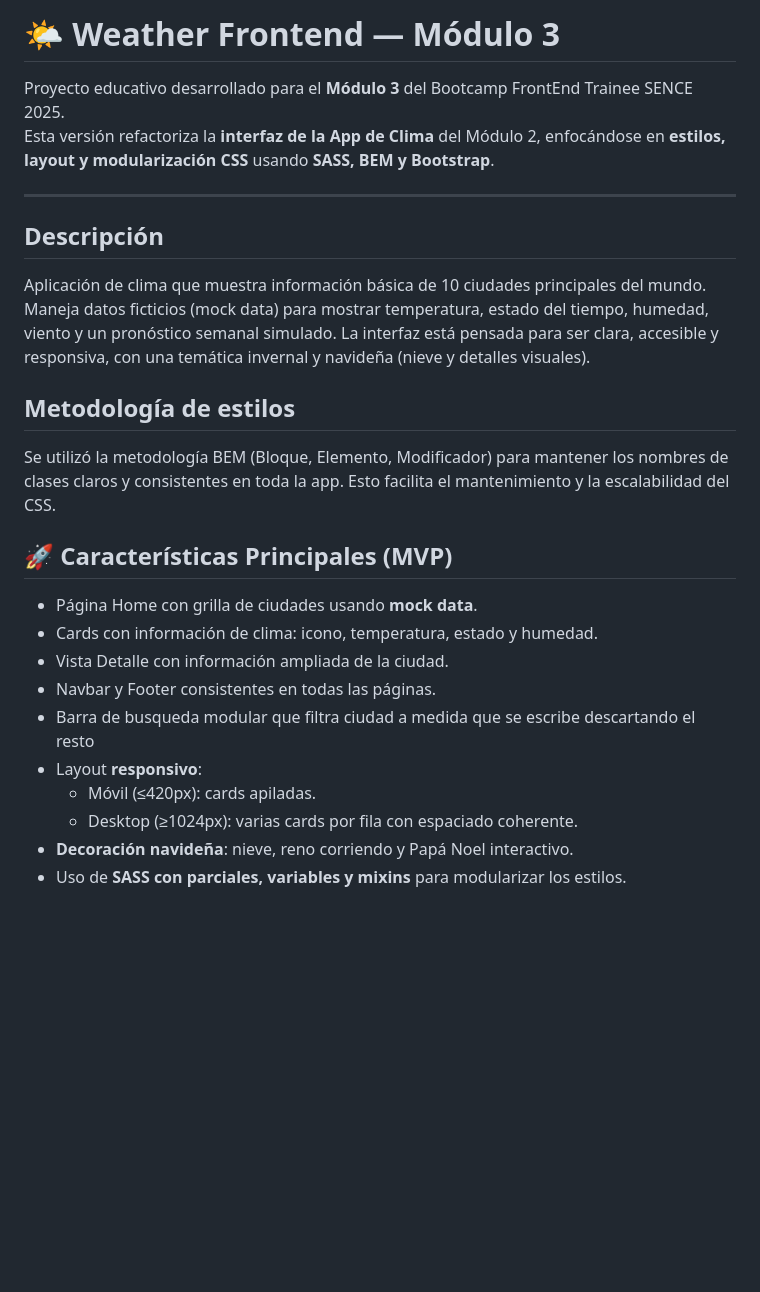
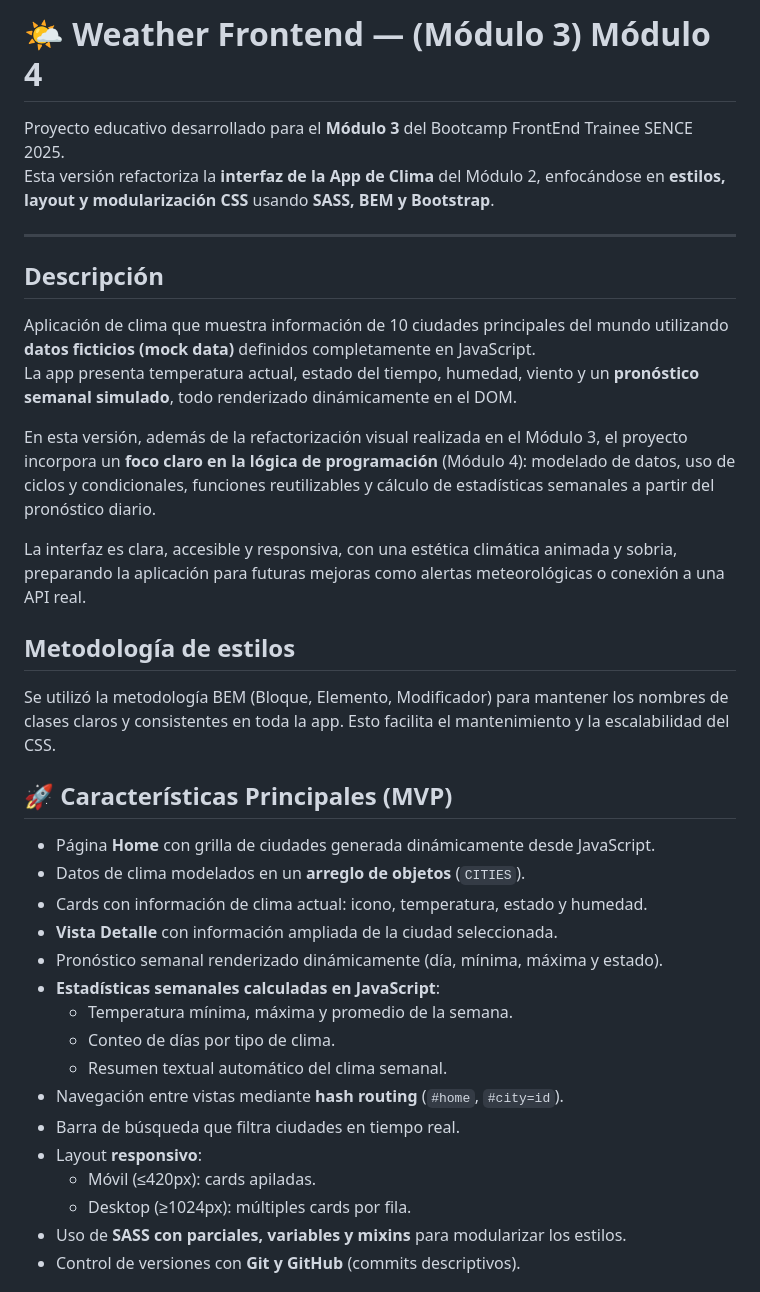
Before and after one commit to christelita/weather-frontend-m2, a Markdown page: README.md, the part around one of its changes. GitHub-like rendering; blank space fills up the shorter version.

```diff
--- a/README.md
+++ b/README.md
@@ -1,4 +1,4 @@
-# 🌤️ Weather Frontend — Módulo 3
+# 🌤️ Weather Frontend — (Módulo 3) Módulo 4
 
 Proyecto educativo desarrollado para el **Módulo 3** del Bootcamp FrontEnd Trainee SENCE 2025.
 Esta versión refactoriza la **interfaz de la App de Clima** del Módulo 2, enfocándose en **estilos, layout y modularización CSS** usando **SASS, BEM y Bootstrap**.
@@ -7,7 +7,13 @@ Esta versión refactoriza la **interfaz de la App de Clima** del Módulo 2, enfo
 
 ## Descripción
 
-Aplicación de clima que muestra información básica de 10 ciudades principales del mundo. Maneja datos ficticios (mock data) para mostrar temperatura, estado del tiempo, humedad, viento y un pronóstico semanal simulado. La interfaz está pensada para ser clara, accesible y responsiva, con una temática invernal y navideña (nieve y detalles visuales).
+Aplicación de clima que muestra información de 10 ciudades principales del mundo utilizando **datos ficticios (mock data)** definidos completamente en JavaScript.
+La app presenta temperatura actual, estado del tiempo, humedad, viento y un **pronóstico semanal simulado**, todo renderizado dinámicamente en el DOM.
+
+En esta versión, además de la refactorización visual realizada en el Módulo 3, el proyecto incorpora un **foco claro en la lógica de programación** (Módulo 4): modelado de datos, uso de ciclos y condicionales, funciones reutilizables y cálculo de estadísticas semanales a partir del pronóstico diario.
+
+La interfaz es clara, accesible y responsiva, con una estética climática animada y sobria, preparando la aplicación para futuras mejoras como alertas meteorológicas o conexión a una API real.
+
 
 ## Metodología de estilos
 
@@ -15,14 +21,20 @@ Se utilizó la metodología BEM (Bloque, Elemento, Modificador) para mantener lo
 
 ## 🚀 Características Principales (MVP)
 
-- Página Home con grilla de ciudades usando **mock data**.
-- Cards con información de clima: icono, temperatura, estado y humedad.
-- Vista Detalle con información ampliada de la ciudad.
-- Navbar y Footer consistentes en todas las páginas.
-- Barra de busqueda modular que filtra ciudad a medida que se escribe descartando el resto
+- Página **Home** con grilla de ciudades generada dinámicamente desde JavaScript.
+- Datos de clima modelados en un **arreglo de objetos** (`CITIES`).
+- Cards con información de clima actual: icono, temperatura, estado y humedad.
+- **Vista Detalle** con información ampliada de la ciudad seleccionada.
+- Pronóstico semanal renderizado dinámicamente (día, mínima, máxima y estado).
+- **Estadísticas semanales calculadas en JavaScript**:
+  - Temperatura mínima, máxima y promedio de la semana.
+  - Conteo de días por tipo de clima.
+  - Resumen textual automático del clima semanal.
+- Navegación entre vistas mediante **hash routing** (`#home`, `#city=id`).
+- Barra de búsqueda que filtra ciudades en tiempo real.
 - Layout **responsivo**:
   - Móvil (≤420px): cards apiladas.
-  - Desktop (≥1024px): varias cards por fila con espaciado coherente.
-- **Decoración navideña**: nieve, reno corriendo y Papá Noel interactivo.
+  - Desktop (≥1024px): múltiples cards por fila.
 - Uso de **SASS con parciales, variables y mixins** para modularizar los estilos.
+- Control de versiones con **Git y GitHub** (commits descriptivos).
 
```
Also changed, not shown: other parts of README.md (+27 -3 lines), Assets/screenshots/detalle_card.png, Assets/screenshots/home.png.
